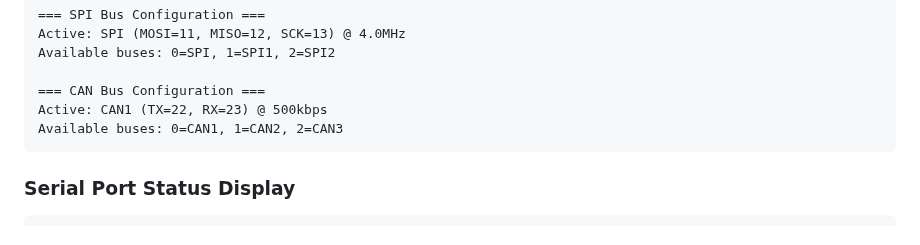
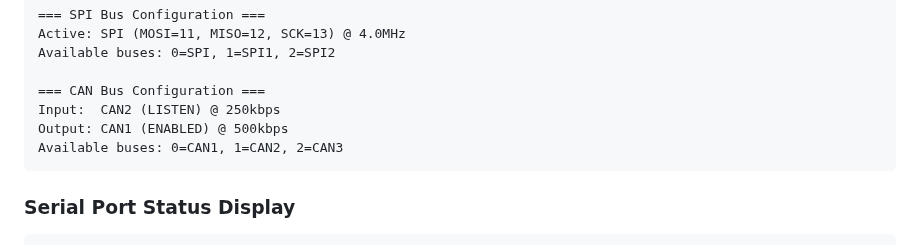
Before and after one commit to preobd/preOBD, a Markdown page: docs/reference/SERIAL_COMMANDS.md, the part around one of its changes. Rendered like a GitHub page.

````diff
--- a/docs/reference/SERIAL_COMMANDS.md
+++ b/docs/reference/SERIAL_COMMANDS.md
@@ -684,7 +720,8 @@ Active: SPI (MOSI=11, MISO=12, SCK=13) @ 4.0MHz
 Available buses: 0=SPI, 1=SPI1, 2=SPI2
 
 === CAN Bus Configuration ===
-Active: CAN1 (TX=22, RX=23) @ 500kbps
+Input:  CAN2 (LISTEN) @ 250kbps
+Output: CAN1 (ENABLED) @ 500kbps
 Available buses: 0=CAN1, 1=CAN2, 2=CAN3
 ```
 
````
Also changed, not shown: other parts of docs/reference/SERIAL_COMMANDS.md (+42 -6 lines), 1 other file.
